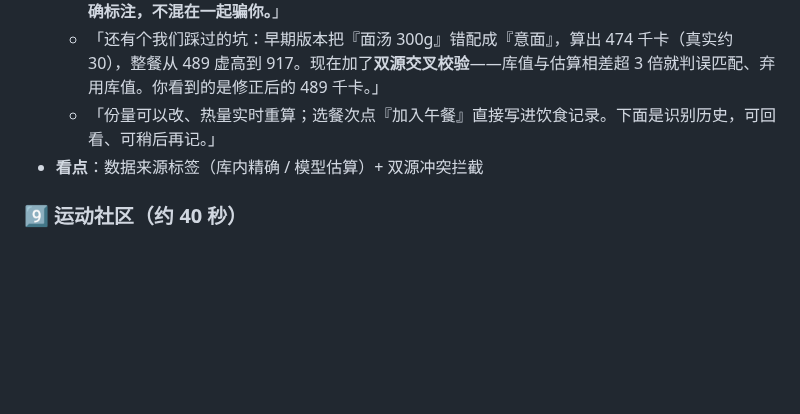
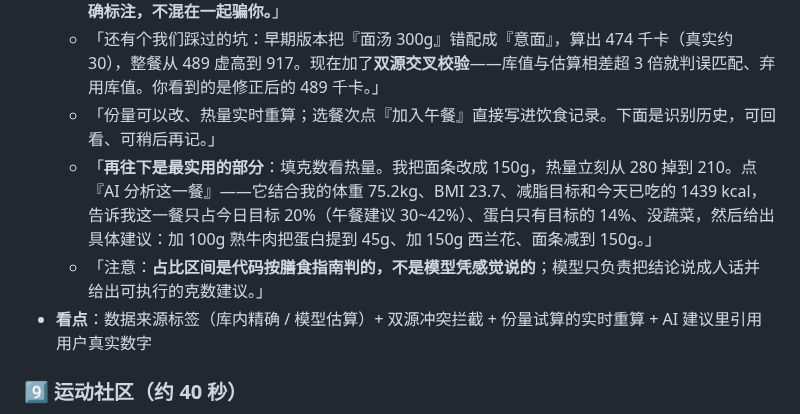
Before and after one commit to L-X-Bit/smartfit-, a Markdown page: docs/演示动线.md, the part around the change. Rendered like a GitHub page; blank space fills up the shorter version.

```diff
--- a/docs/演示动线.md
+++ b/docs/演示动线.md
@@ -104,7 +104,9 @@ npm run dev
   - 「**重点看每一项后面的标签**：牛肉显示『库内精确』——匹配到了食物库的『瘦牛肉（熟）』，热量用库里每 100g 数据算的；面条、面汤显示『模型估算』——库未收录才用模型值。**两种来源明确标注，不混在一起骗你。**」
   - 「还有个我们踩过的坑：早期版本把『面汤 300g』错配成『意面』，算出 474 千卡（真实约 30），整餐从 489 虚高到 917。现在加了**双源交叉校验**——库值与估算相差超 3 倍就判误匹配、弃用库值。你看到的是修正后的 489 千卡。」
   - 「份量可以改、热量实时重算；选餐次点『加入午餐』直接写进饮食记录。下面是识别历史，可回看、可稍后再记。」
-- **看点**：数据来源标签（库内精确 / 模型估算）+ 双源冲突拦截
+  - 「**再往下是最实用的部分**：填克数看热量。我把面条改成 150g，热量立刻从 280 掉到 210。点『AI 分析这一餐』——它结合我的体重 75.2kg、BMI 23.7、减脂目标和今天已吃的 1439 kcal，告诉我这一餐只占今日目标 20%（午餐建议 30~42%）、蛋白只有目标的 14%、没蔬菜，然后给出具体建议：加 100g 熟牛肉把蛋白提到 45g、加 150g 西兰花、面条减到 150g。」
+  - 「注意：**占比区间是代码按膳食指南判的，不是模型凭感觉说的**；模型只负责把结论说成人话并给出可执行的克数建议。」
+- **看点**：数据来源标签（库内精确 / 模型估算）+ 双源冲突拦截 + 份量试算的实时重算 + AI 建议里引用用户真实数字
 
 ### 9️⃣ 运动社区（约 40 秒）
 - **操作**：滚一遍信息流，点一个赞，展开一条评论
```
Also changed, not shown: README.md (+2 -1 lines), docs/screenshots/10-foodscan.png, docs/screenshots/11-food-advice.png (added), docs/screenshots/mobile/10-foodscan.png, docs/screenshots/mobile/11-food-advice.png (added), 3 other files.
